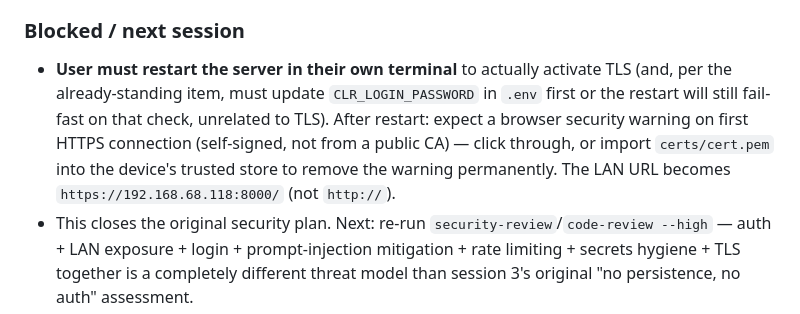
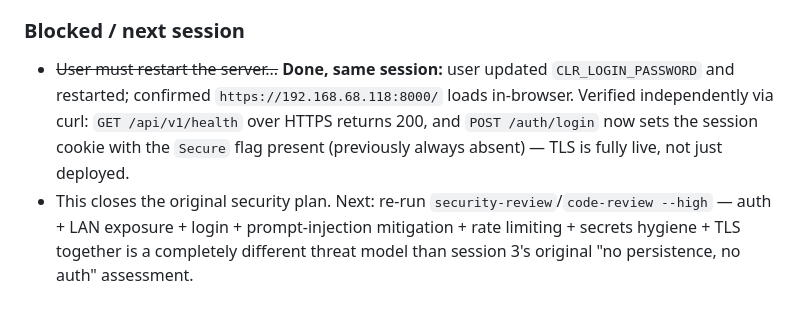
Before and after one commit to spaykov/CLR, a Markdown page: session_log.md, the part around the change. Drawn GitHub-style.

Commit message:
Note TLS verified live end-to-end
User restarted after fixing the login password; confirmed HTTPS loads
in-browser and independently verified via curl that the health
endpoint responds over TLS and the login cookie now carries Secure.

Co-Authored-By: Claude Sonnet 5 <noreply@anthropic.com>
Claude-Session: https://claude.ai/code/session_01KsTKNkq4dXWhFZeuYLvoG5

```diff
--- a/session_log.md
+++ b/session_log.md
@@ -324,6 +324,6 @@ Implemented transport security (TLS), the last item in the original 3-item-plus-
 - **Could not restart the live running server to prove TLS end-to-end** — same Windows `getpass()`-needs-a-real-console limitation from session 5/6: the SSL context is only established once at the initial `uvicorn.run()` call, not re-applied by `--reload` on each hot-reload, so proving this live requires a full process restart, which requires typing the Gmail app password at a real console the user controls. Left for the user to do and confirm.
 
 ### Blocked / next session
-- **User must restart the server in their own terminal** to actually activate TLS (and, per the already-standing item, must update `CLR_LOGIN_PASSWORD` in `.env` first or the restart will still fail-fast on that check, unrelated to TLS). After restart: expect a browser security warning on first HTTPS connection (self-signed, not from a public CA) — click through, or import `certs/cert.pem` into the device's trusted store to remove the warning permanently. The LAN URL becomes `https://192.168.68.118:8000/` (not `http://`).
+- ~~User must restart the server...~~ **Done, same session:** user updated `CLR_LOGIN_PASSWORD` and restarted; confirmed `https://192.168.68.118:8000/` loads in-browser. Verified independently via curl: `GET /api/v1/health` over HTTPS returns 200, and `POST /auth/login` now sets the session cookie with the `Secure` flag present (previously always absent) — TLS is fully live, not just deployed.
 - This closes the original security plan. Next: re-run `security-review`/`code-review --high` — auth + LAN exposure + login + prompt-injection mitigation + rate limiting + secrets hygiene + TLS together is a completely different threat model than session 3's original "no persistence, no auth" assessment.
 - Standing items unchanged: `advisor.suggest_reductions` empty-batch waste, batch-card expand-to-view, manual-vs-automatic email fetch, frontend storage strategy, dedicated Gmail test account.
```
